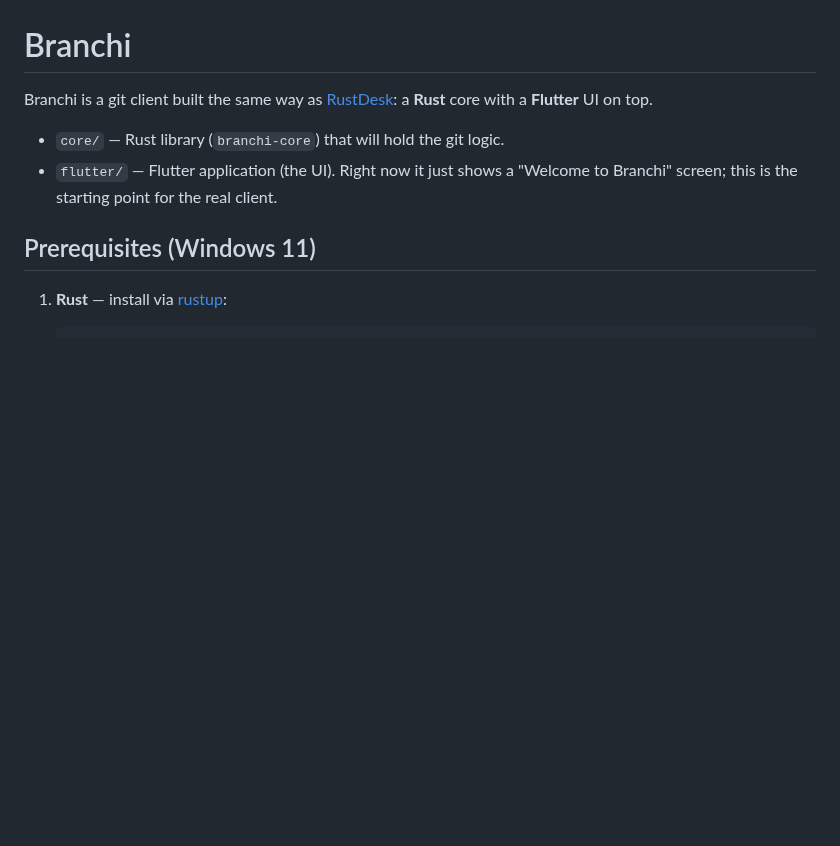
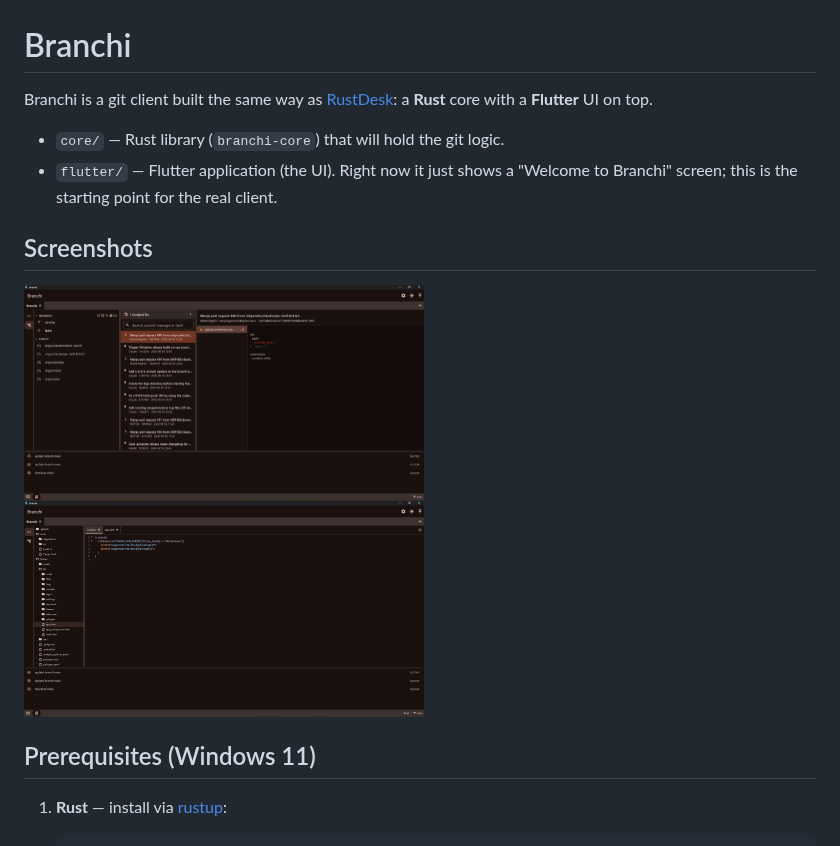
Before and after one commit to mbpcoder/Branchi, a Markdown page: README.md, the part around the change. Rendered like a GitHub page; pictures changed too: docs/screenshots/screenshot-1.png (added), docs/screenshots/screenshot-2.png (added); blank space fills up the shorter version.

Commit message:
Add app screenshots to README
Co-Authored-By: Claude Sonnet 5 <noreply@anthropic.com>
Claude-Session: https://claude.ai/code/session_01TUSd8hYrVPT42YFViZhThM

```diff
--- a/README.md
+++ b/README.md
@@ -6,6 +6,13 @@ a **Rust** core with a **Flutter** UI on top.
 - `core/` — Rust library (`branchi-core`) that will hold the git logic.
 - `flutter/` — Flutter application (the UI). Right now it just shows a
   "Welcome to Branchi" screen; this is the starting point for the real client.
+
+## Screenshots
+
+<p>
+  <img src="docs/screenshots/screenshot-1.png" width="400" alt="Branchi branch history view" />
+  <img src="docs/screenshots/screenshot-2.png" width="400" alt="Branchi file editor view" />
+</p>
 
 ## Prerequisites (Windows 11)
 
```
